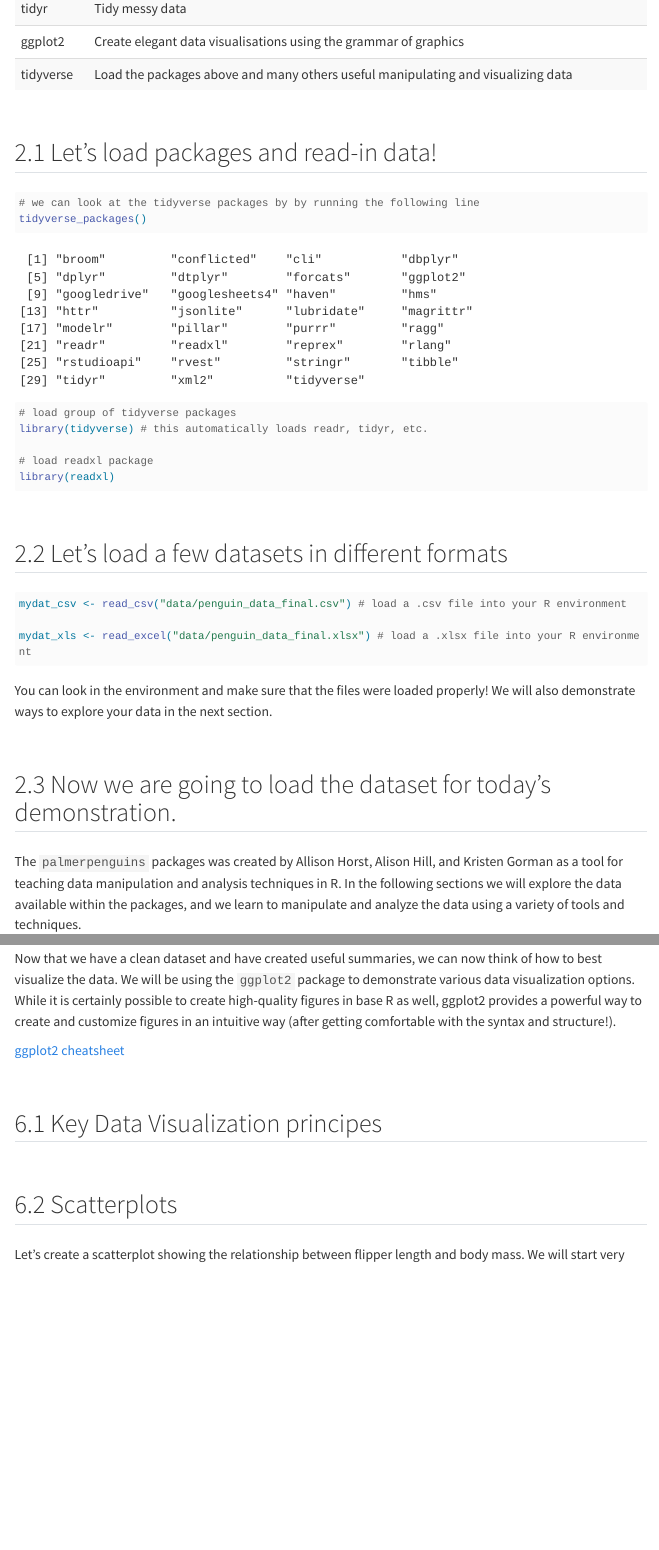
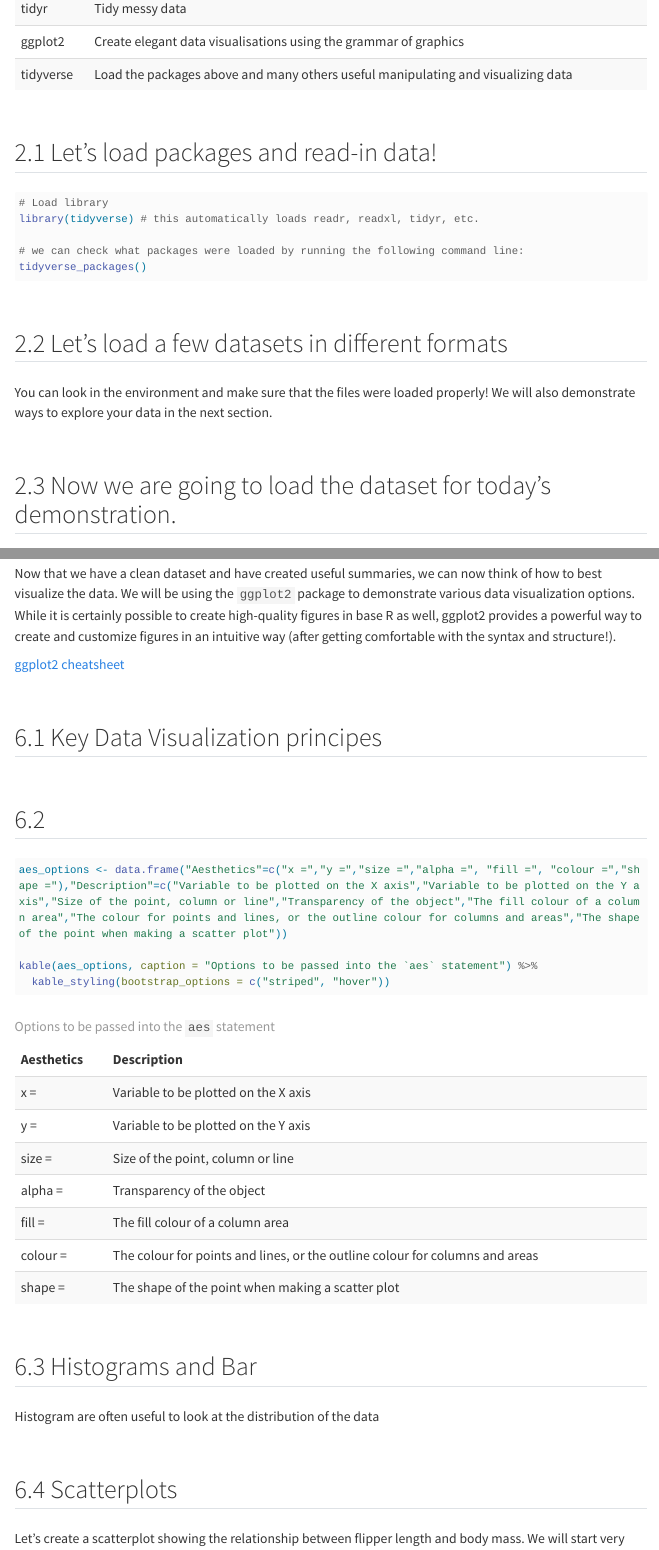
Before and after one commit to MN-DNR-R/BYOD_Seminar1_Data_Summaries_and_Visualization, a Quarto document (scripts/BYOD1_workshop.qmd): the page in a window 1100 px wide, from 880 px down, and a second part further down, joined at a grey line. Rendered offline with R 4.5, knitr and Pandoc in place of Quarto, with nearby package versions; menus at the side of the page are left out.

Commit message:
Update BYOD1_workshop.qmd

````diff
--- a/scripts/BYOD1_workshop.qmd
+++ b/scripts/BYOD1_workshop.qmd
@@ -101,25 +101,18 @@ kable(packages_info, caption = "Essential R Packages for tidying and visualizing
 
 ## Let's load packages and read-in data!
 
-```{r eval=T, warning=F}
+```{r eval=F}
+# Load library
+library(tidyverse) # this automatically loads readr, readxl, tidyr, etc.
 
-# we can look at the tidyverse packages by by running the following line
+# we can check what packages were loaded by running the following command line:
 tidyverse_packages()
-
-# load group of tidyverse packages
-library(tidyverse) # this automatically loads readr, tidyr, etc.
-
-# load readxl package
-library(readxl)
-
 ```
 
 ## Let's load a few datasets in different formats
 
 ```{r eval=F}
-mydat_csv <- read_csv("data/penguin_data_final.csv") # load a .csv file into your R environment
 
-mydat_xls <- read_excel("data/penguin_data_final.xlsx") # load a .xlsx file into your R environment
 
 ```
 
@@ -414,18 +406,18 @@ glimpse(cleandat)
 cleandat <- cleandat %>% filter(usable_adult_data!="no") # using the != syntax means "not equal to", so basically here we are saying that we are keeping everything that is not equal to "no", i.e., we are keeping the "yes"!
 
 # cleandat contains columns which for simplicity we may want to remove
-cleandat <- cleandat %>% select(!usable_adult_data & !time_sec & !date & !date.time & !date_time_utc)
+cleandat <- cleandat %>% select(!usable_adult_data & !time_sec & !date & !date_time_utc)
 
 glimpse(cleandat) # Much better!!!
 
 # Let's save our cleaned dataset
-write_csv(cleandat,"data/clean_peanguindat.csv")
+write_csv(cleandat,"/data/clean_peanguindat.csv")
 
 ```
 
 Let's compare flipper length and body mass across species. The `group_by` function allows summarizing information for one or multiple nested groups (e.g., species alone, or species within islands, etc.). The `summarize` function will allow creating summaries such as mean, standard deviation, sample size, for the groups we defined with the `group_by` function.  Note that if there are missing data in a column, the output of a summary will return NA unless it is specified that the NAs need to be ignored from the calculation.
 
-```{r,eval=T,echo=F,message=F,warning=F}
+```{r read dat,eval=T,echo=F,message=F,warning=F}
 # read cleandat created above; this chunk is for course developers only because we are not actually creating the script when running the report since it is to demonstrate and go over each command line with  participants. Dataset will thus be created in class, but we need to upload it if we want to print some of the summaries and graphs in lines of code that follow
 cleandat<-read_csv("clean_peanguindat.csv")
 
@@ -477,7 +469,18 @@ Now that we have a clean dataset and have created useful summaries, we can now t
 
 ## Key Data Visualization principes
 
+##
 
+```{r}
+aes_options <- data.frame("Aesthetics"=c("x =","y =","size =","alpha =", "fill =", "colour =","shape ="),"Description"=c("Variable to be plotted on the X axis","Variable to be plotted on the Y axis","Size of the point, column or line","Transparency of the object","The fill colour of a column area","The colour for points and lines, or the outline colour for columns and areas","The shape of the point when making a scatter plot"))
+
+kable(aes_options, caption = "Options to be passed into the `aes` statement") %>%
+  kable_styling(bootstrap_options = c("striped", "hover"))
+```
+
+## Histograms and Bar
+
+Histogram are often useful to look at the distribution of the data
 
 ## Scatterplots
 
````
Also changed, not shown: scripts/BYOD1_workshop.qmd (7 more changed lines).
